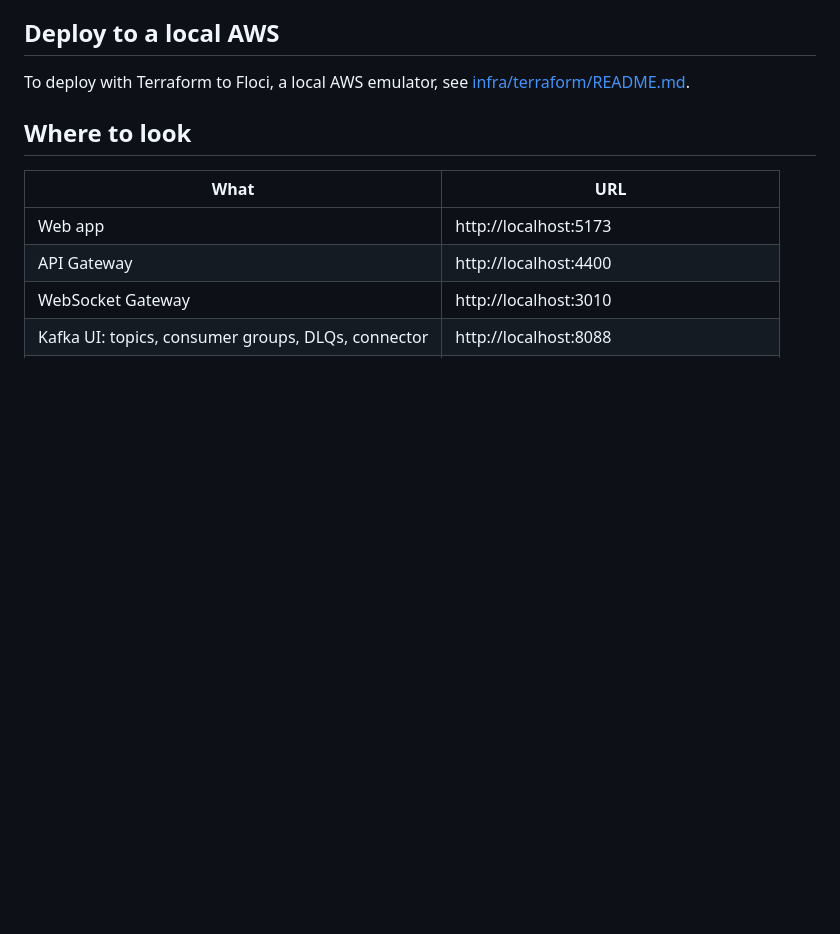
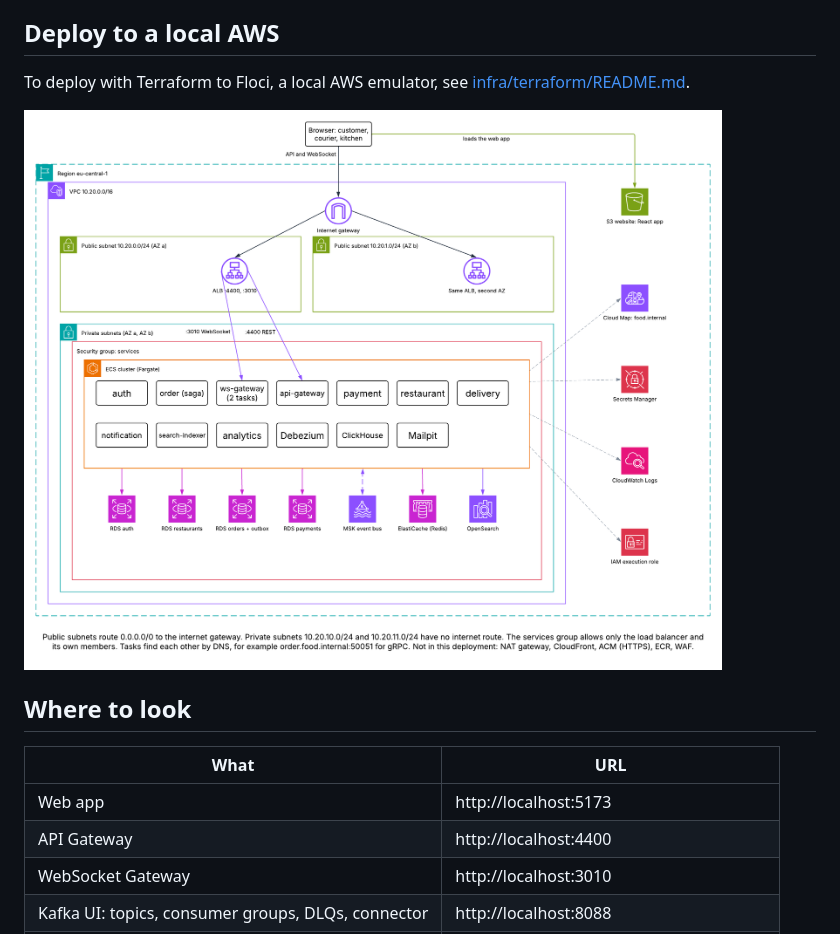
Before and after one commit to lmaxxx/food-delivery-microservices, a Markdown page: README.md, the part around the change. Rendered like a GitHub page; pictures changed too: docs/aws/infrastructure.png (added); blank space fills up the shorter version.

```diff
--- a/README.md
+++ b/README.md
@@ -49,6 +49,8 @@ The customer's saga ledger updates live. **Event stream** shows every Kafka even
 ## Deploy to a local AWS
 
 To deploy with Terraform to Floci, a local AWS emulator, see [infra/terraform/README.md](infra/terraform/README.md).
+
+![AWS infrastructure](docs/aws/infrastructure.png)
 
 ## Where to look
 
```
Also changed, not shown: infra/terraform/README.md (+14 -0 lines), docs/aws/local-vs-real-aws.png (added), docs/aws/order-flow.png (added).
